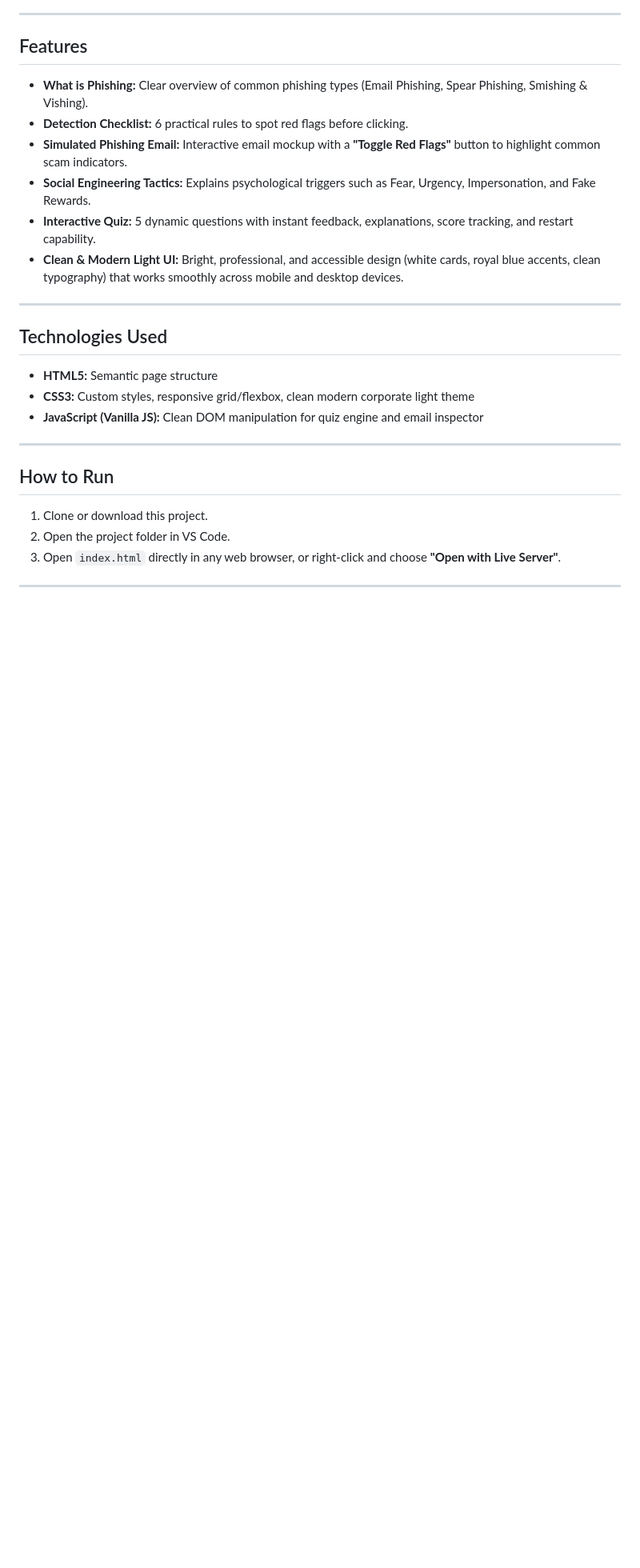
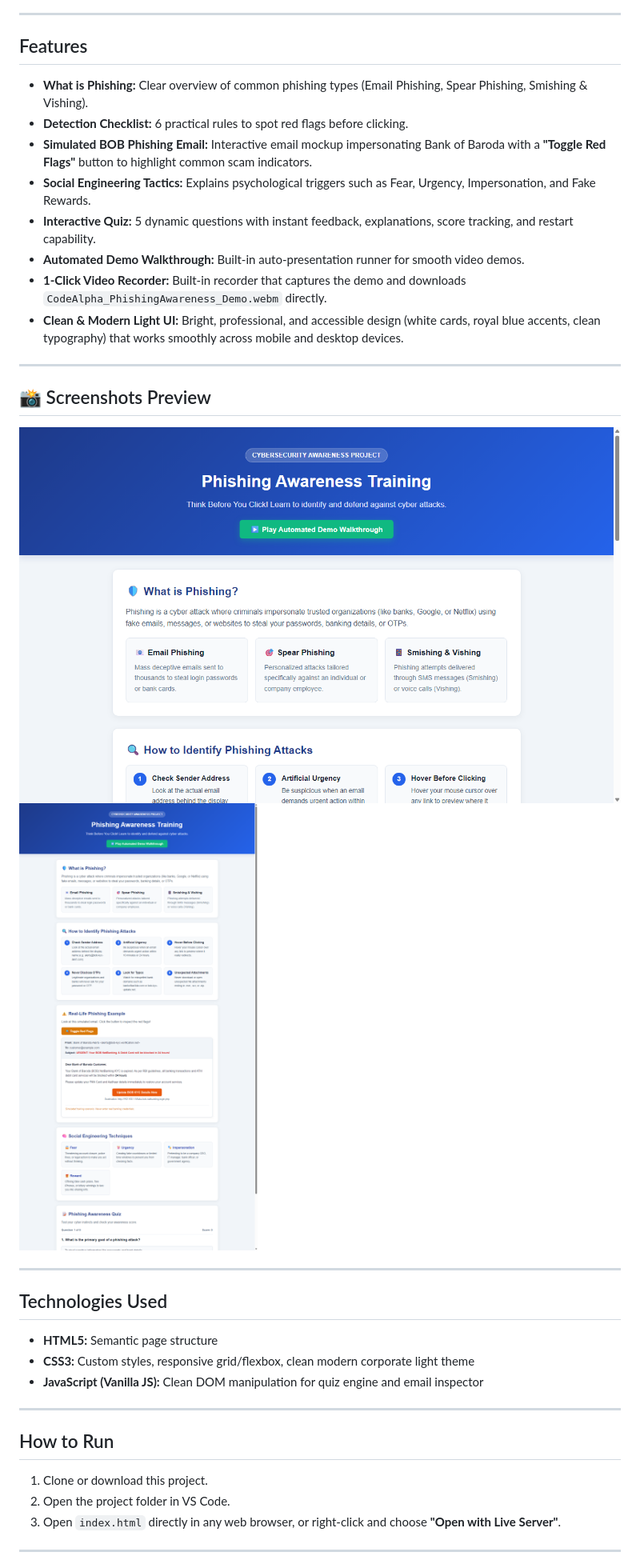
Before and after one commit to ratanndeveloper-027/CodeAlpha_Tasks, a Markdown page: Project-1-Phishing-Awareness/README.md, the part around the change. Shown at 80% size. Drawn GitHub-style; pictures changed too: Project-1-Phishing-Awareness/screenshots/1_overview.png (added), Project-1-Phishing-Awareness/screenshots/full_project_preview.png (added); blank space fills up the shorter version.

Commit message:
Add completed Phishing Awareness and Network Sniffer projects

```diff
--- a/Project-1-Phishing-Awareness/README.md
+++ b/Project-1-Phishing-Awareness/README.md
@@ -10,10 +10,18 @@ This project teaches users how to recognize phishing scams, understand social en
 ## Features
 - **What is Phishing:** Clear overview of common phishing types (Email Phishing, Spear Phishing, Smishing & Vishing).
 - **Detection Checklist:** 6 practical rules to spot red flags before clicking.
-- **Simulated Phishing Email:** Interactive email mockup with a **"Toggle Red Flags"** button to highlight common scam indicators.
+- **Simulated BOB Phishing Email:** Interactive email mockup impersonating Bank of Baroda with a **"Toggle Red Flags"** button to highlight common scam indicators.
 - **Social Engineering Tactics:** Explains psychological triggers such as Fear, Urgency, Impersonation, and Fake Rewards.
 - **Interactive Quiz:** 5 dynamic questions with instant feedback, explanations, score tracking, and restart capability.
+- **Automated Demo Walkthrough:** Built-in auto-presentation runner for smooth video demos.
+- **1-Click Video Recorder:** Built-in recorder that captures the demo and downloads `CodeAlpha_PhishingAwareness_Demo.webm` directly.
 - **Clean & Modern Light UI:** Bright, professional, and accessible design (white cards, royal blue accents, clean typography) that works smoothly across mobile and desktop devices.
+
+---
+
+## 📸 Screenshots Preview
+![Project Overview](screenshots/1_overview.png)
+![Full Project Page](screenshots/full_project_preview.png)
 
 ---
 
```
Also changed, not shown: Project-2-Network-Sniffer/README.md (added, +72 -0 lines), README.md (deleted, +0 -19 lines), Project-1-Phishing-Awareness/screenshots/preview.png (added), Project-2-Network-Sniffer/screenshots/Dashboard.png (added), Project-2-Network-Sniffer/screenshots/Network capturing.png (added), Project-2-Network-Sniffer/screenshots/Tcp-Udp.png (added), 8 other files.
